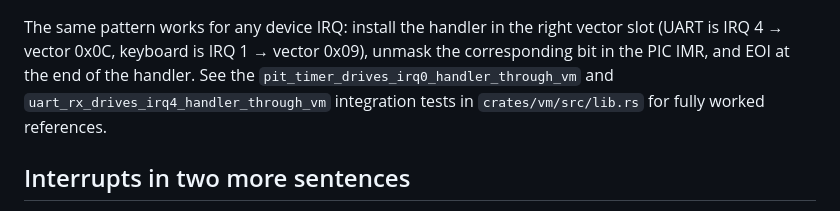
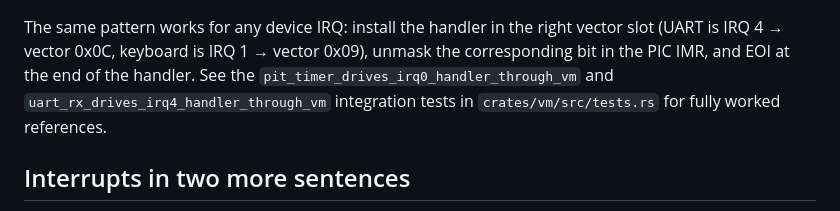
Before and after one commit to ASlava12/wwwvm, a Markdown page: docs/HAND_ASSEMBLY.md, the part around the change. Rendered like a GitHub page.

Commit message:
docs(tutorial): fix HAND_ASSEMBLY pointer src/lib.rs → src/tests.rs
The "interrupts in more depth" section pointed at
`pit_timer_drives_irq0_handler_through_vm` /
`uart_rx_drives_irq4_handler_through_vm` "in crates/vm/src/lib.rs".
Both tests actually live in `crates/vm/src/tests.rs` (split out
some time ago when lib.rs got too big). Reader following the
pointer would `grep` lib.rs and find nothing.

Co-Authored-By: Claude Opus 4.7 (1M context) <noreply@anthropic.com>

```diff
--- a/docs/HAND_ASSEMBLY.md
+++ b/docs/HAND_ASSEMBLY.md
@@ -350,7 +350,7 @@ right vector slot (UART is IRQ 4 → vector 0x0C, keyboard is IRQ 1 →
 vector 0x09), unmask the corresponding bit in the PIC IMR, and EOI at
 the end of the handler. See the `pit_timer_drives_irq0_handler_through_vm`
 and `uart_rx_drives_irq4_handler_through_vm` integration tests in
-`crates/vm/src/lib.rs` for fully worked references.
+`crates/vm/src/tests.rs` for fully worked references.
 
 ## Interrupts in two more sentences
 
```
